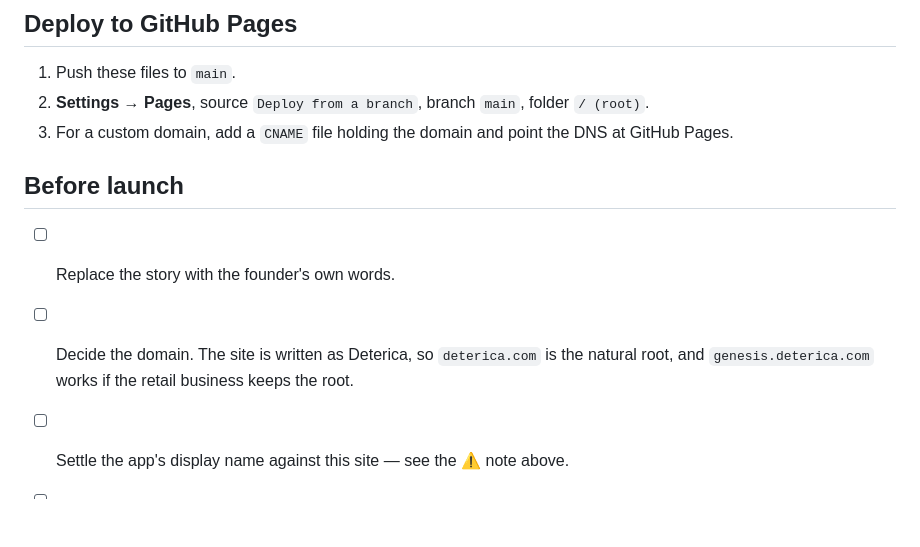
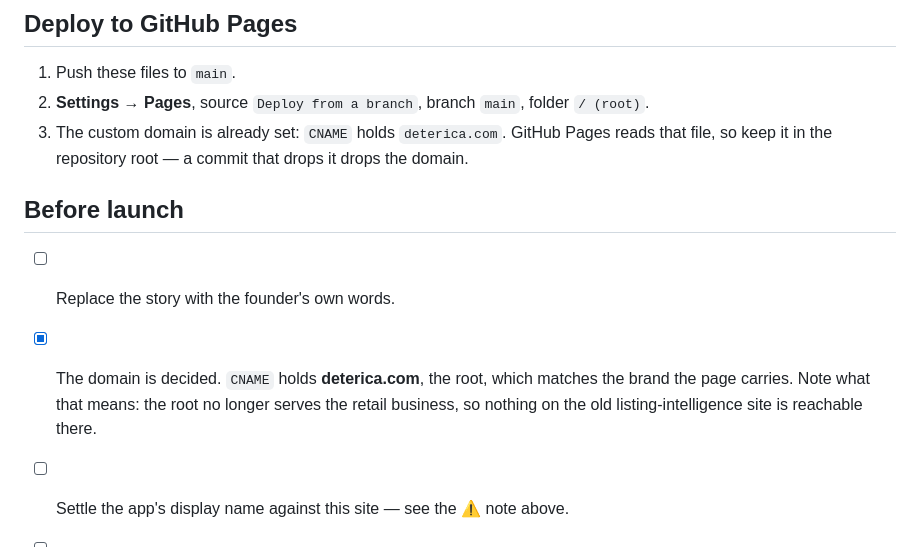
Before and after one commit to oleggaltsev/deterica-website, a Markdown page: README.md, the part around the change. GitHub-like rendering; blank space fills up the shorter version.

Commit message:
Record the domain in the README: CNAME holds deterica.com
The launch checklist asked which domain to use. The repository already answers
it: the CNAME file, added on GitHub, holds the root domain deterica.com.

That has a consequence worth writing down. The root no longer serves the retail
listing-intelligence site, so nothing from it is reachable at deterica.com any
more. GitHub Pages reads CNAME from the repository root, so a commit that drops
that file drops the domain with it.

Co-Authored-By: Claude Opus 5 <noreply@anthropic.com>

```diff
--- a/README.md
+++ b/README.md
@@ -264,14 +264,15 @@ sections at zero opacity in the capture.
 
 1. Push these files to `main`.
 2. **Settings → Pages**, source `Deploy from a branch`, branch `main`, folder `/ (root)`.
-3. For a custom domain, add a `CNAME` file holding the domain and point the DNS at GitHub
-   Pages.
+3. The custom domain is already set: `CNAME` holds `deterica.com`. GitHub Pages reads that
+   file, so keep it in the repository root — a commit that drops it drops the domain.
 
 ## Before launch
 
 - [ ] Replace the story with the founder's own words.
-- [ ] Decide the domain. The site is written as Deterica, so `deterica.com` is the natural
-      root, and `genesis.deterica.com` works if the retail business keeps the root.
+- [x] The domain is decided. `CNAME` holds **deterica.com**, the root, which matches the
+      brand the page carries. Note what that means: the root no longer serves the retail
+      business, so nothing on the old listing-intelligence site is reachable there.
 - [ ] Settle the app's display name against this site — see the ⚠️ note above.
 - [ ] Fill the three placeholders as each becomes real.
 - [ ] Make `og:image` an absolute URL. A relative path does not work in a link preview.
```
